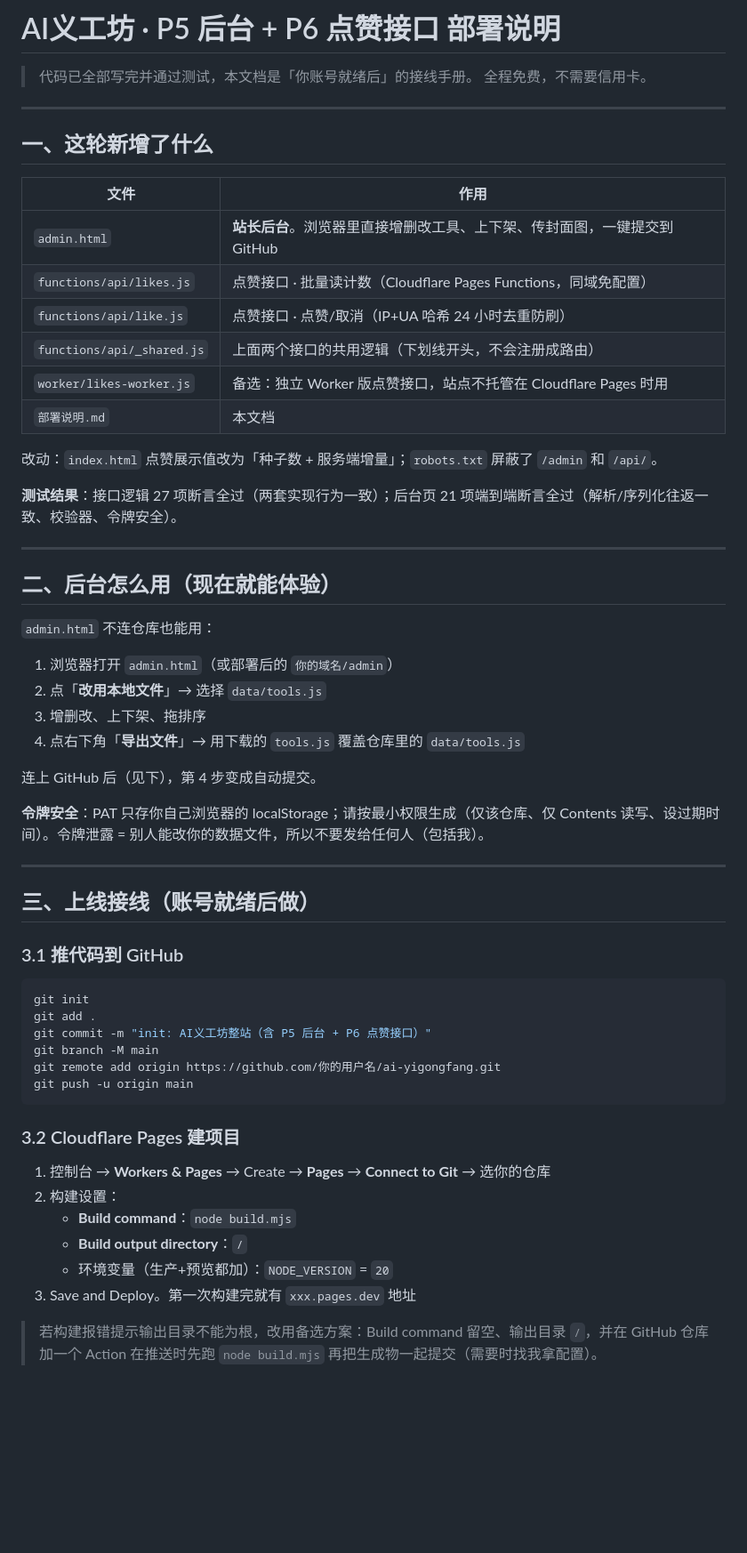
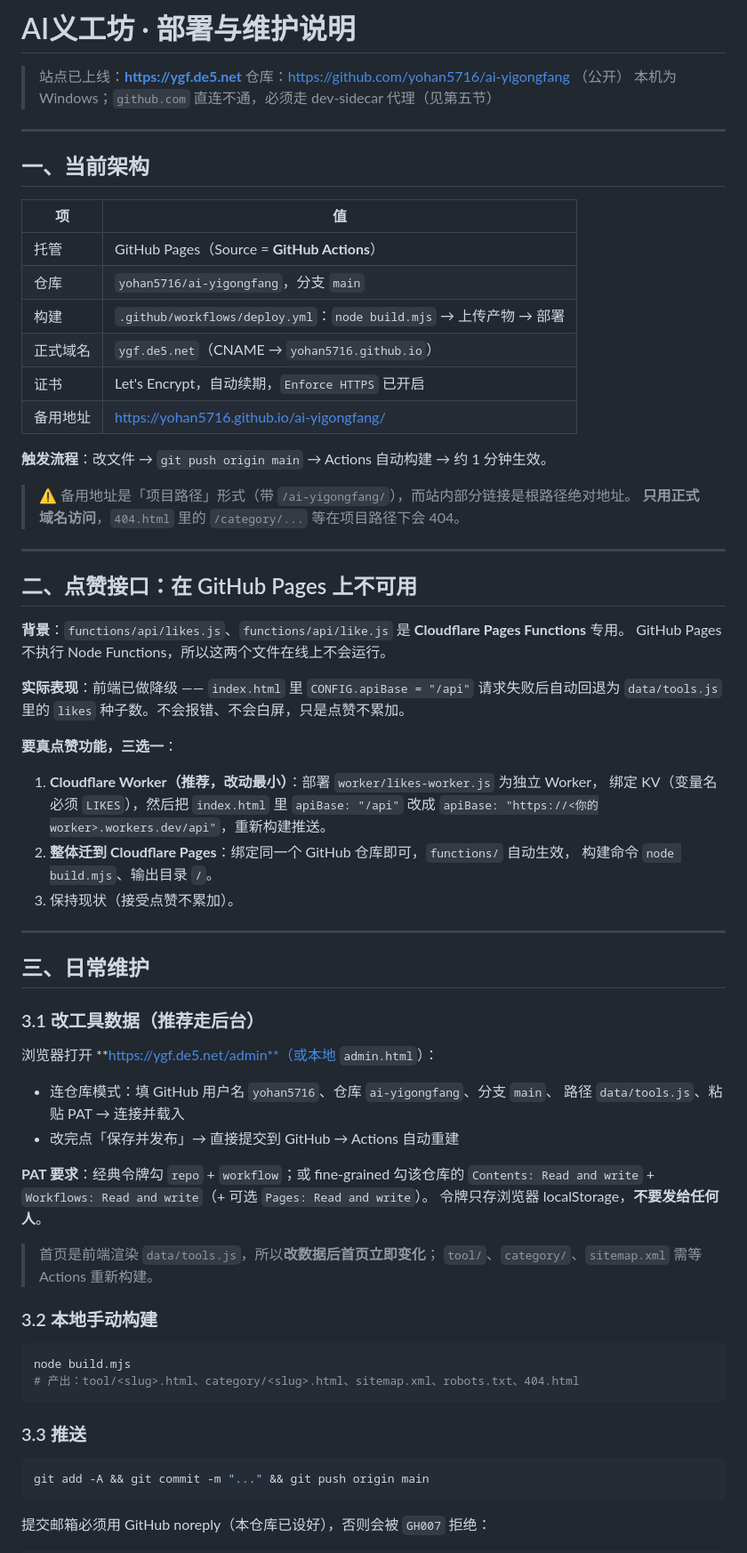
Before and after one commit to yohan5716/ai-yigongfang, a Markdown page: 部署说明.md, the part around one of its changes. Shown at 89% size. Rendered like a GitHub page; blank space fills up the shorter version.

````diff
--- a/部署说明.md
+++ b/部署说明.md
@@ -1,63 +1,77 @@
-# AI义工坊 · P5 后台 + P6 点赞接口 部署说明
+# AI义工坊 · 部署与维护说明
 
-> 代码已全部写完并通过测试，本文档是「你账号就绪后」的接线手册。
-> 全程免费，不需要信用卡。
+> 站点已上线：**https://ygf.de5.net**
+> 仓库：https://github.com/yohan5716/ai-yigongfang （公开）
+> 本机为 Windows；`github.com` 直连不通，必须走 dev-sidecar 代理（见第五节）
 
 ---
 
-## 一、这轮新增了什么
+## 一、当前架构
 
-| 文件 | 作用 |
+| 项 | 值 |
 |---|---|
-| `admin.html` | **站长后台**。浏览器里直接增删改工具、上下架、传封面图，一键提交到 GitHub |
-| `functions/api/likes.js` | 点赞接口 · 批量读计数（Cloudflare Pages Functions，同域免配置） |
-| `functions/api/like.js` | 点赞接口 · 点赞/取消（IP+UA 哈希 24 小时去重防刷） |
-| `functions/api/_shared.js` | 上面两个接口的共用逻辑（下划线开头，不会注册成路由） |
-| `worker/likes-worker.js` | 备选：独立 Worker 版点赞接口，站点不托管在 Cloudflare Pages 时用 |
-| `部署说明.md` | 本文档 |
+| 托管 | GitHub Pages（Source = **GitHub Actions**） |
+| 仓库 | `yohan5716/ai-yigongfang`，分支 `main` |
+| 构建 | `.github/workflows/deploy.yml`：`node build.mjs` → 上传产物 → 部署 |
+| 正式域名 | `ygf.de5.net`（CNAME → `yohan5716.github.io`） |
+| 证书 | Let's Encrypt，自动续期，`Enforce HTTPS` 已开启 |
+| 备用地址 | https://yohan5716.github.io/ai-yigongfang/ |
 
-改动：`index.html` 点赞展示值改为「种子数 + 服务端增量」；`robots.txt` 屏蔽了 `/admin` 和 `/api/`。
+**触发流程**：改文件 → `git push origin main` → Actions 自动构建 → 约 1 分钟生效。
 
-**测试结果**：接口逻辑 27 项断言全过（两套实现行为一致）；后台页 21 项端到端断言全过（解析/序列化往返一致、校验器、令牌安全）。
+> ⚠️ 备用地址是「项目路径」形式（带 `/ai-yigongfang/`），而站内部分链接是根路径绝对地址。
+> **只用正式域名访问**，`404.html` 里的 `/category/...` 等在项目路径下会 404。
 
 ---
 
-## 二、后台怎么用（现在就能体验）
+## 二、点赞接口：在 GitHub Pages 上不可用
 
-`admin.html` 不连仓库也能用：
+**背景**：`functions/api/likes.js`、`functions/api/like.js` 是 **Cloudflare Pages Functions** 专用。
+GitHub Pages 不执行 Node Functions，所以这两个文件在线上不会运行。
 
-1. 浏览器打开 `admin.html`（或部署后的 `你的域名/admin`）
-2. 点「**改用本地文件**」→ 选择 `data/tools.js`
-3. 增删改、上下架、拖排序
-4. 点右下角「**导出文件**」→ 用下载的 `tools.js` 覆盖仓库里的 `data/tools.js`
+**实际表现**：前端已做降级 —— `index.html` 里 `CONFIG.apiBase = "/api"` 请求失败后自动回退为
+`data/tools.js` 里的 `likes` 种子数。不会报错、不会白屏，只是点赞不累加。
 
-连上 GitHub 后（见下），第 4 步变成自动提交。
+**要真点赞功能，三选一**：
 
-**令牌安全**：PAT 只存你自己浏览器的 localStorage；请按最小权限生成（仅该仓库、仅 Contents 读写、设过期时间）。令牌泄露 = 别人能改你的数据文件，所以不要发给任何人（包括我）。
+1. **Cloudflare Worker（推荐，改动最小）**：部署 `worker/likes-worker.js` 为独立 Worker，
+   绑定 KV（变量名必须 `LIKES`），然后把 `index.html` 里 `apiBase: "/api"` 改成
+   `apiBase: "https://<你的worker>.workers.dev/api"`，重新构建推送。
+2. **整体迁到 Cloudflare Pages**：绑定同一个 GitHub 仓库即可，`functions/` 自动生效，
+   构建命令 `node build.mjs`、输出目录 `/`。
+3. 保持现状（接受点赞不累加）。
 
 ---
 
-## 三、上线接线（账号就绪后做）
+## 三、日常维护
 
-### 3.1 推代码到 GitHub
+### 3.1 改工具数据（推荐走后台）
+
+浏览器打开 **https://ygf.de5.net/admin**（或本地 `admin.html`）：
+
+- 连仓库模式：填 GitHub 用户名 `yohan5716`、仓库 `ai-yigongfang`、分支 `main`、
+  路径 `data/tools.js`、粘贴 PAT → 连接并载入
+- 改完点「保存并发布」→ 直接提交到 GitHub → Actions 自动重建
+
+**PAT 要求**：经典令牌勾 `repo` + `workflow`；或 fine-grained 勾该仓库的
+`Contents: Read and write` + `Workflows: Read and write`（+ 可选 `Pages: Read and write`）。
+令牌只存浏览器 localStorage，**不要发给任何人**。
+
+> 首页是前端渲染 `data/tools.js`，所以**改数据后首页立即变化**；
+> `tool/`、`category/`、`sitemap.xml` 需等 Actions 重新构建。
+
+### 3.2 本地手动构建
 
 ```bash
-git init
-git add .
-git commit -m "init: AI义工坊整站（含 P5 后台 + P6 点赞接口）"
-git branch -M main
-git remote add origin https://github.com/你的用户名/ai-yigongfang.git
-git push -u origin main
+node build.mjs
+# 产出：tool/<slug>.html、category/<slug>.html、sitemap.xml、robots.txt、404.html
 ```
 
-### 3.2 Cloudflare Pages 建项目
+### 3.3 推送
 
-1. 控制台 → **Workers & Pages** → Create → **Pages** → **Connect to Git** → 选你的仓库
-2. 构建设置：
-   - **Build command**：`node build.mjs`
-   - **Build output directory**：`/`
-   - 环境变量（生产+预览都加）：`NODE_VERSION` = `20`
-3. Save and Deploy。第一次构建完就有 `xxx.pages.dev` 地址
+```bash
+git add -A && git commit -m "..." && git push origin main
+```
 
-> 若构建报错提示输出目录不能为根，改用备选方案：Build command 留空、输出目录 `/`，并在 GitHub 仓库加一个 Action 在推送时先跑 `node build.mjs` 再把生成物一起提交（需要时找我拿配置）。
+提交邮箱必须用 GitHub noreply（本仓库已设好），否则会被 `GH007` 拒绝：
 
````
Also changed, not shown: other parts of 部署说明.md (+53 -40 lines).
